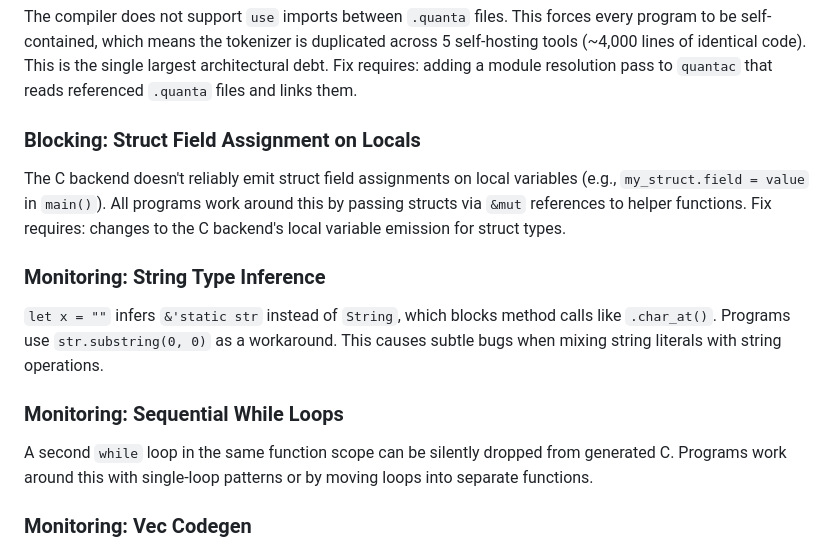
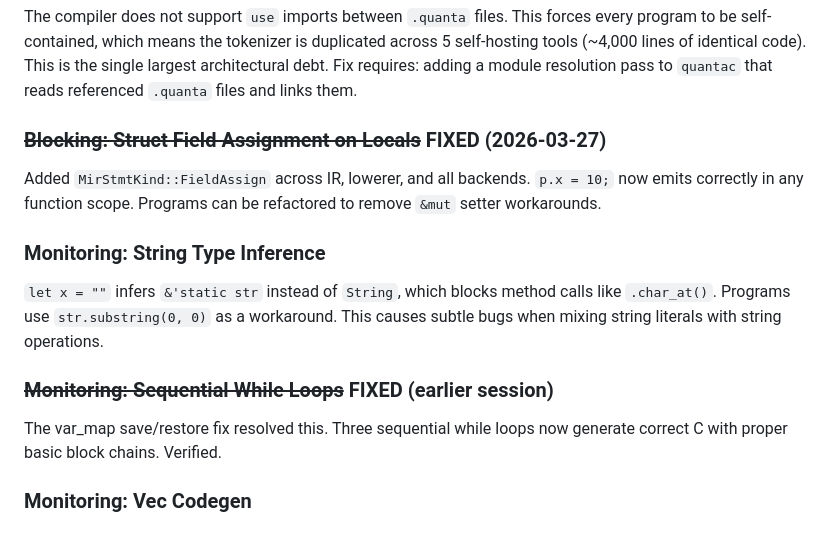
Before and after one commit to HarperZ9/quanta-universe, a Markdown page: programs/README.md, the part around the change. GitHub-like rendering.

```diff
--- a/programs/README.md
+++ b/programs/README.md
@@ -211,21 +211,19 @@ across 5 self-hosting tools (~4,000 lines of identical code). This is the single
 largest architectural debt. Fix requires: adding a module resolution pass to
 `quantac` that reads referenced `.quanta` files and links them.
 
-### Blocking: Struct Field Assignment on Locals
-The C backend doesn't reliably emit struct field assignments on local variables
-(e.g., `my_struct.field = value` in `main()`). All programs work around this by
-passing structs via `&mut` references to helper functions. Fix requires: changes
-to the C backend's local variable emission for struct types.
+### ~~Blocking: Struct Field Assignment on Locals~~ FIXED (2026-03-27)
+Added `MirStmtKind::FieldAssign` across IR, lowerer, and all backends.
+`p.x = 10;` now emits correctly in any function scope. Programs can be
+refactored to remove `&mut` setter workarounds.
 
 ### Monitoring: String Type Inference
 `let x = ""` infers `&'static str` instead of `String`, which blocks method
 calls like `.char_at()`. Programs use `str.substring(0, 0)` as a workaround.
 This causes subtle bugs when mixing string literals with string operations.
 
-### Monitoring: Sequential While Loops
-A second `while` loop in the same function scope can be silently dropped from
-generated C. Programs work around this with single-loop patterns or by moving
-loops into separate functions.
+### ~~Monitoring: Sequential While Loops~~ FIXED (earlier session)
+The var_map save/restore fix resolved this. Three sequential while loops now
+generate correct C with proper basic block chains. Verified.
 
 ### Monitoring: Vec<String> Codegen
 Only `Vec<i32>` and `Vec<f64>` have complete codegen. Programs that need string
```
Also changed, not shown: programs/CHANGELOG.md (+25 -0 lines).
